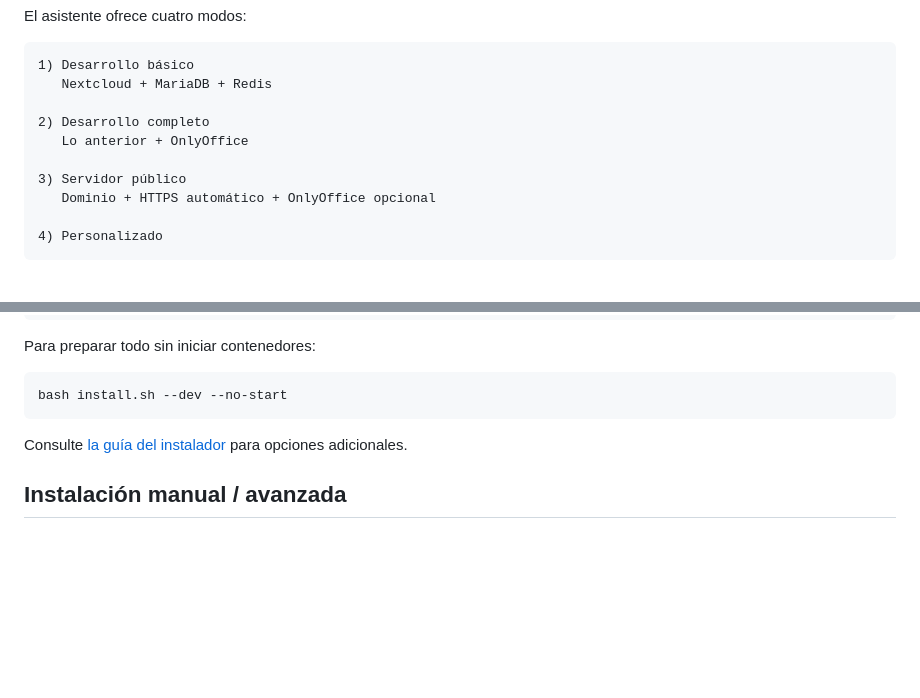
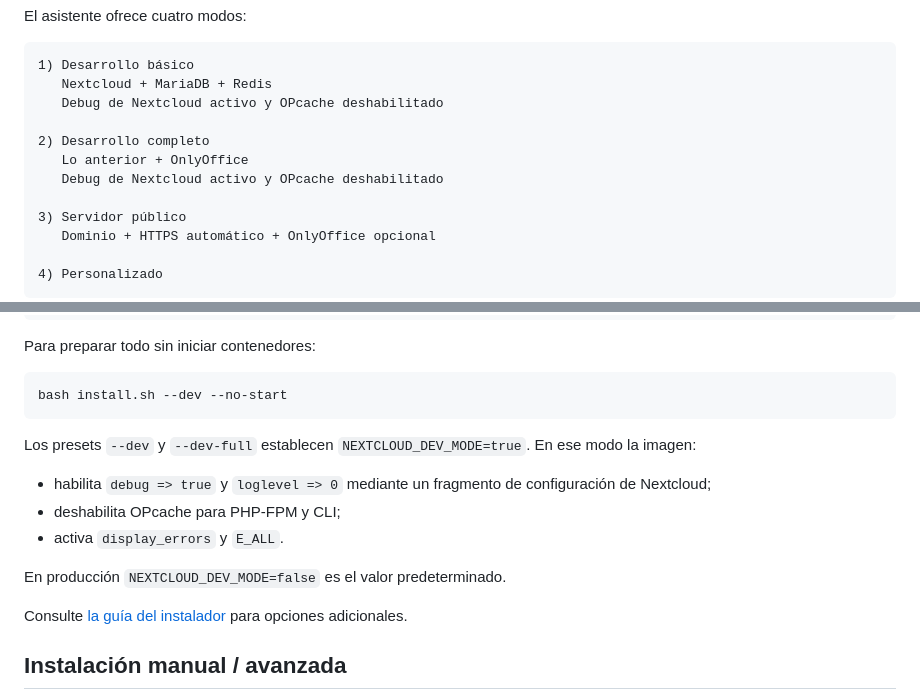
Before and after one commit to Destripador/docker-nextcloud-onlyoffice, a Markdown page: README.md, 2 parts joined by grey strips. Drawn GitHub-style; blank space fills up the shorter version.

Commit message:
docs(dev): explain Nextcloud development mode

````diff
--- a/README.md
+++ b/README.md
@@ -104,9 +104,11 @@ El asistente ofrece cuatro modos:
 ```text
 1) Desarrollo básico
    Nextcloud + MariaDB + Redis
+   Debug de Nextcloud activo y OPcache deshabilitado
 
 2) Desarrollo completo
    Lo anterior + OnlyOffice
+   Debug de Nextcloud activo y OPcache deshabilitado
 
 3) Servidor público
    Dominio + HTTPS automático + OnlyOffice opcional
@@ -131,6 +133,15 @@ Para preparar todo sin iniciar contenedores:
 ```sh
 bash install.sh --dev --no-start
 ```
+
+Los presets `--dev` y `--dev-full` establecen
+`NEXTCLOUD_DEV_MODE=true`. En ese modo la imagen:
+
+- habilita `debug => true` y `loglevel => 0` mediante un fragmento de configuración de Nextcloud;
+- deshabilita OPcache para PHP-FPM y CLI;
+- activa `display_errors` y `E_ALL`.
+
+En producción `NEXTCLOUD_DEV_MODE=false` es el valor predeterminado.
 
 Consulte [la guía del instalador](docs/installer.md) para opciones adicionales.
 
````
